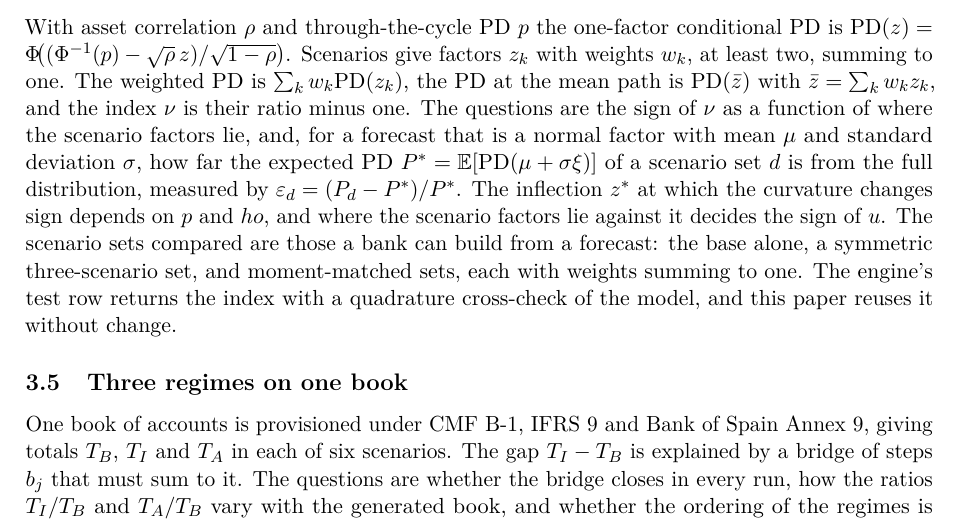
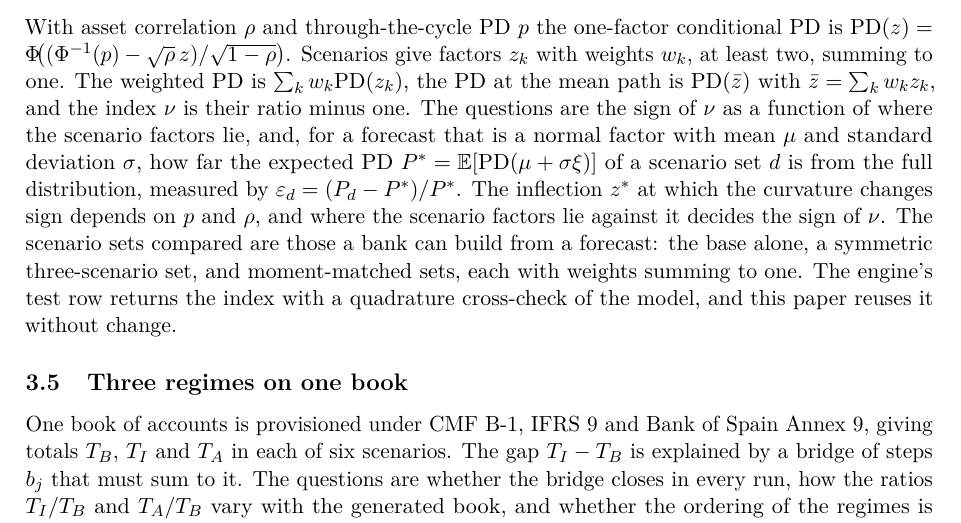
Before and after one commit to fsantibanezleal/CAOS_Contraste, a LaTeX paper (manuscripts/provisions-reconciliation-identities/main.tex, which reads manuscripts/provisions-reconciliation-identities/sections/03-problem.tex): part of page 6 of 31, cut so that both start at the same text. Compiled offline with pdfLaTeX.

Commit message:
Manuscript: two Greek letters restored in the provisions problem section (an eaten escape split rho and nu across lines, so the PDF read 'p and ho')

```diff
--- a/manuscripts/provisions-reconciliation-identities/sections/03-problem.tex
+++ b/manuscripts/provisions-reconciliation-identities/sections/03-problem.tex
@@ -73,9 +73,7 @@ With asset correlation $\rho$ and through-the-cycle PD $p$ the one-factor condit
 Scenarios give factors $z_k$ with weights $w_k$, at least two, summing to one.
 The weighted PD is $\sum_k w_k\mathrm{PD}(z_k)$, the PD at the mean path is $\mathrm{PD}(\bar z)$ with $\bar z=\sum_k w_kz_k$, and the index $\nu$ is their ratio minus one.
 The questions are the sign of $\nu$ as a function of where the scenario factors lie, and, for a forecast that is a normal factor with mean $\mu$ and standard deviation $\sigma$, how far the expected PD $P^{*}=\mathbb{E}[\mathrm{PD}(\mu+\sigma\xi)]$ of a scenario set $d$ is from the full distribution, measured by $\varepsilon_d=(P_d-P^{*})/P^{*}$.
-The inflection $z^{*}$ at which the curvature changes sign depends on $p$ and $
-ho$, and where the scenario factors lie against it decides the sign of $
-u$.
+The inflection $z^{*}$ at which the curvature changes sign depends on $p$ and $\rho$, and where the scenario factors lie against it decides the sign of $\nu$.
 The scenario sets compared are those a bank can build from a forecast: the base alone, a symmetric three-scenario set, and moment-matched sets, each with weights summing to one.
 The engine's test row returns the index with a quadrature cross-check of the model, and this paper reuses it without change.
 
```
